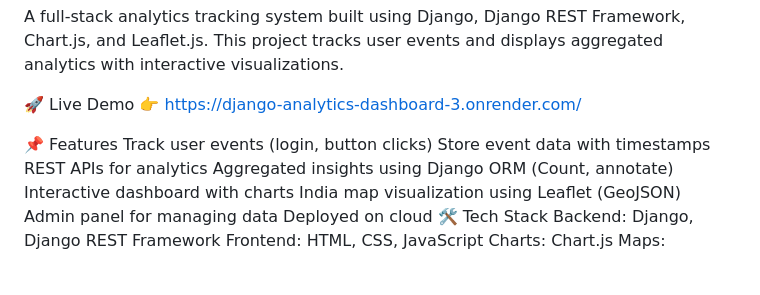
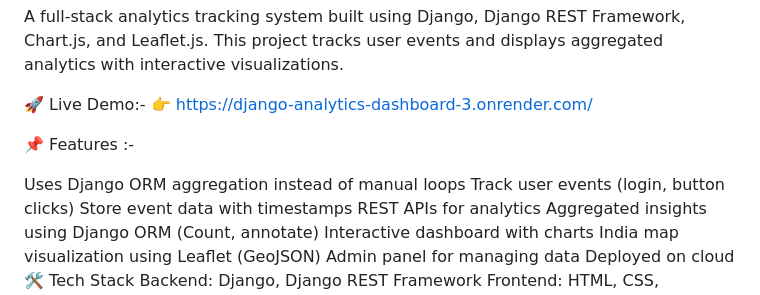
Before and after one commit to shindeP2002/django-analytics-dashboard, a Markdown page: README.md, the part around the change. GitHub-like rendering; blank space fills up the shorter version.

```diff
--- a/README.md
+++ b/README.md
@@ -3,10 +3,12 @@
 A full-stack analytics tracking system built using Django, Django REST Framework, Chart.js, and Leaflet.js.
 This project tracks user events and displays aggregated analytics with interactive visualizations.
 
-🚀 Live Demo
+🚀 Live Demo:-
 👉 https://django-analytics-dashboard-3.onrender.com/
 
-📌 Features
+📌 Features :-
+
+Uses Django ORM aggregation instead of manual loops
 Track user events (login, button clicks)
 Store event data with timestamps
 REST APIs for analytics
```
